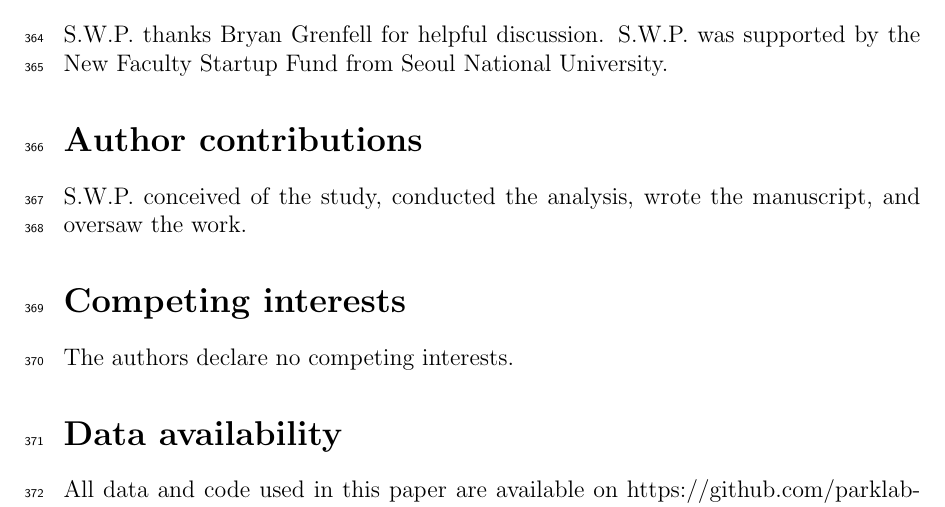
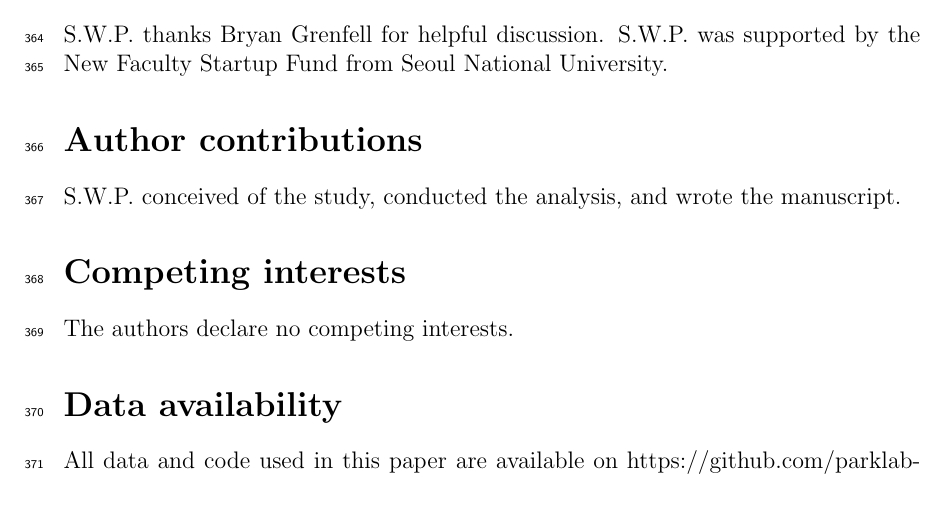
Before and after one commit to parklab-snu/asynchrony-pertussis, a LaTeX document (doc/whooping-cough-comb.tex): part of page 11 of 28, cut so that both start at the same text. Compiled offline with pdfLaTeX.

Commit message:
Update whooping-cough-comb.tex

```diff
--- a/doc/whooping-cough-comb.tex
+++ b/doc/whooping-cough-comb.tex
@@ -460,7 +460,7 @@ S.W.P. was supported by the New Faculty Startup Fund from Seoul National Univers
 
 \section*{Author contributions}
 
-S.W.P. conceived of the study, conducted the analysis, wrote the manuscript, and oversaw the work.
+S.W.P. conceived of the study, conducted the analysis, and wrote the manuscript.
 
 \section*{Competing interests}
 
```
